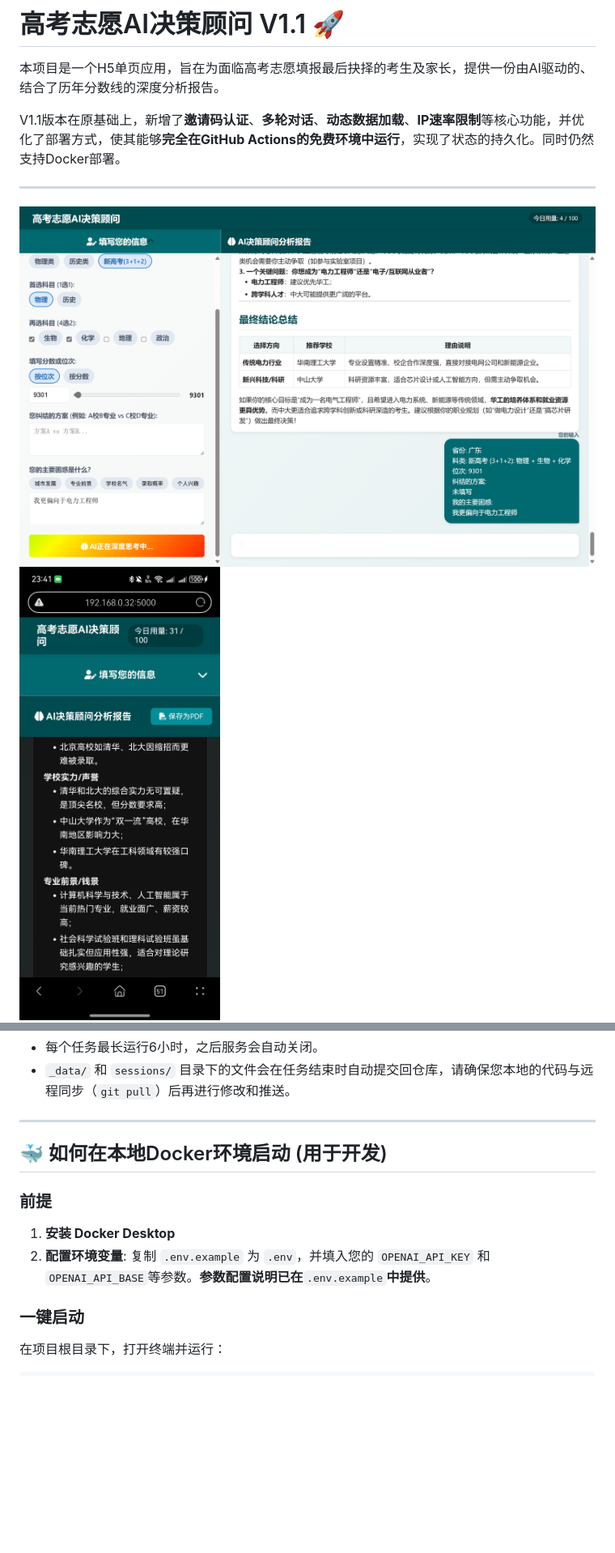
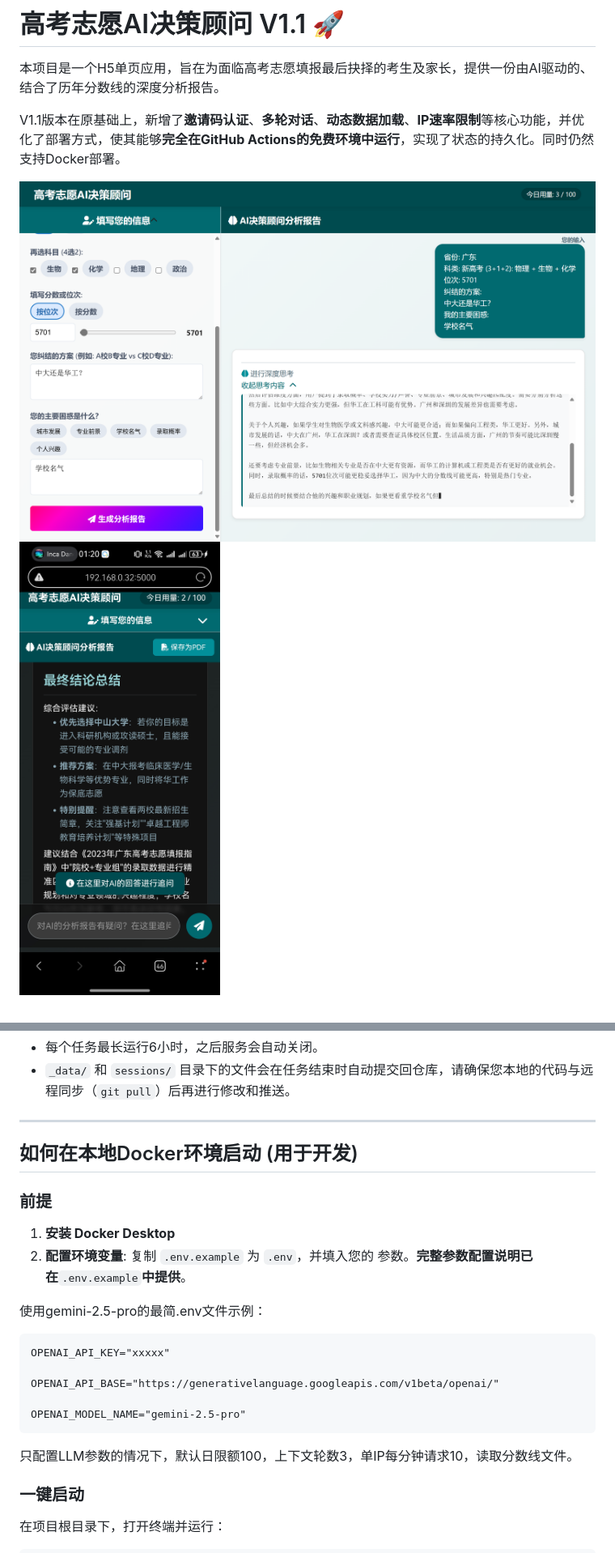
Before and after one commit to stlin256/gaokao-advisor-mvp, a Markdown page: README.md, 2 parts joined by grey strips. Shown: that part at 81% size. Drawn GitHub-style; pictures changed too: images/mobile.jpg, images/pc_2.png; blank space fills up the shorter version.

````diff
--- a/README.md
+++ b/README.md
@@ -4,7 +4,6 @@
 
 V1.1版本在原基础上，新增了**邀请码认证**、**多轮对话**、**动态数据加载**、**IP速率限制**等核心功能，并优化了部署方式，使其能够**完全在GitHub Actions的免费环境中运行**，实现了状态的持久化。同时仍然支持Docker部署。
 
----
 
 ![PC端演示](images/pc_2.png)
 ![移动端演示](images/mobile.jpg)
@@ -113,11 +161,22 @@ https://xxxxx.ngrok-free.app`或进入[https://dashboard.ngrok.com/agents](https
 
 ---
 
-## 🐳 如何在本地Docker环境启动 (用于开发)
+##  如何在本地Docker环境启动 (用于开发)
 
 ### 前提
 1.  **安装 Docker Desktop**
-2.  **配置环境变量**: 复制 `.env.example` 为 `.env`，并填入您的 `OPENAI_API_KEY` 和 `OPENAI_API_BASE`等参数。**参数配置说明已在**`.env.example`**中提供**。
+2.  **配置环境变量**: 复制 `.env.example` 为 `.env`，并填入您的 参数。**完整参数配置说明已在**`.env.example`**中提供**。
+
+使用gemini-2.5-pro的最简.env文件示例：
+
+```
+OPENAI_API_KEY="xxxxx"
+
+OPENAI_API_BASE="https://generativelanguage.googleapis.com/v1beta/openai/"
+
+OPENAI_MODEL_NAME="gemini-2.5-pro"
+```
+只配置LLM参数的情况下，默认日限额100，上下文轮数3，单IP每分钟请求10，读取分数线文件。
 
 ### 一键启动
 在项目根目录下，打开终端并运行：
````
Also changed, not shown: other parts of README.md (+51 -2 lines), images/conversation.png, 1 other file.
